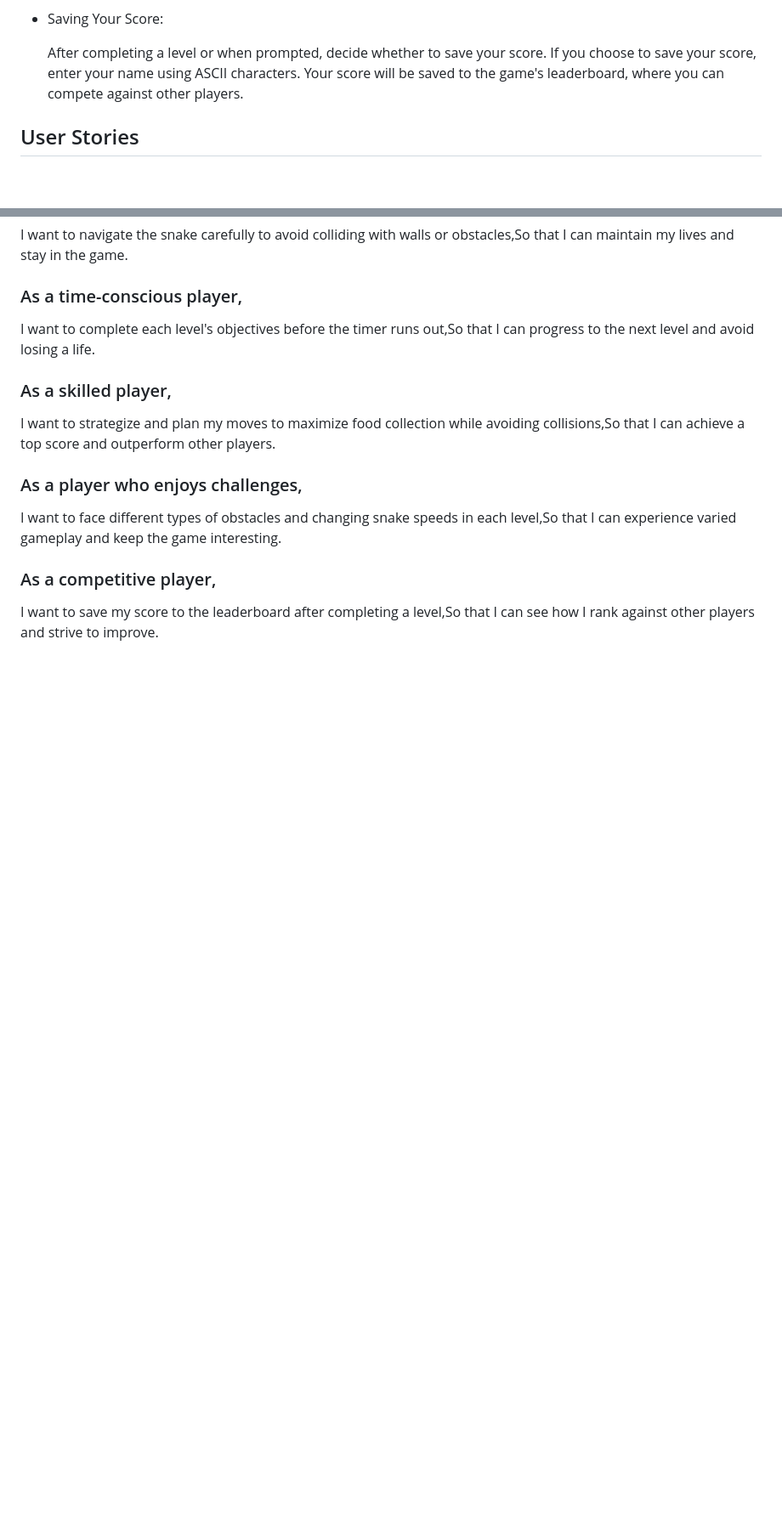
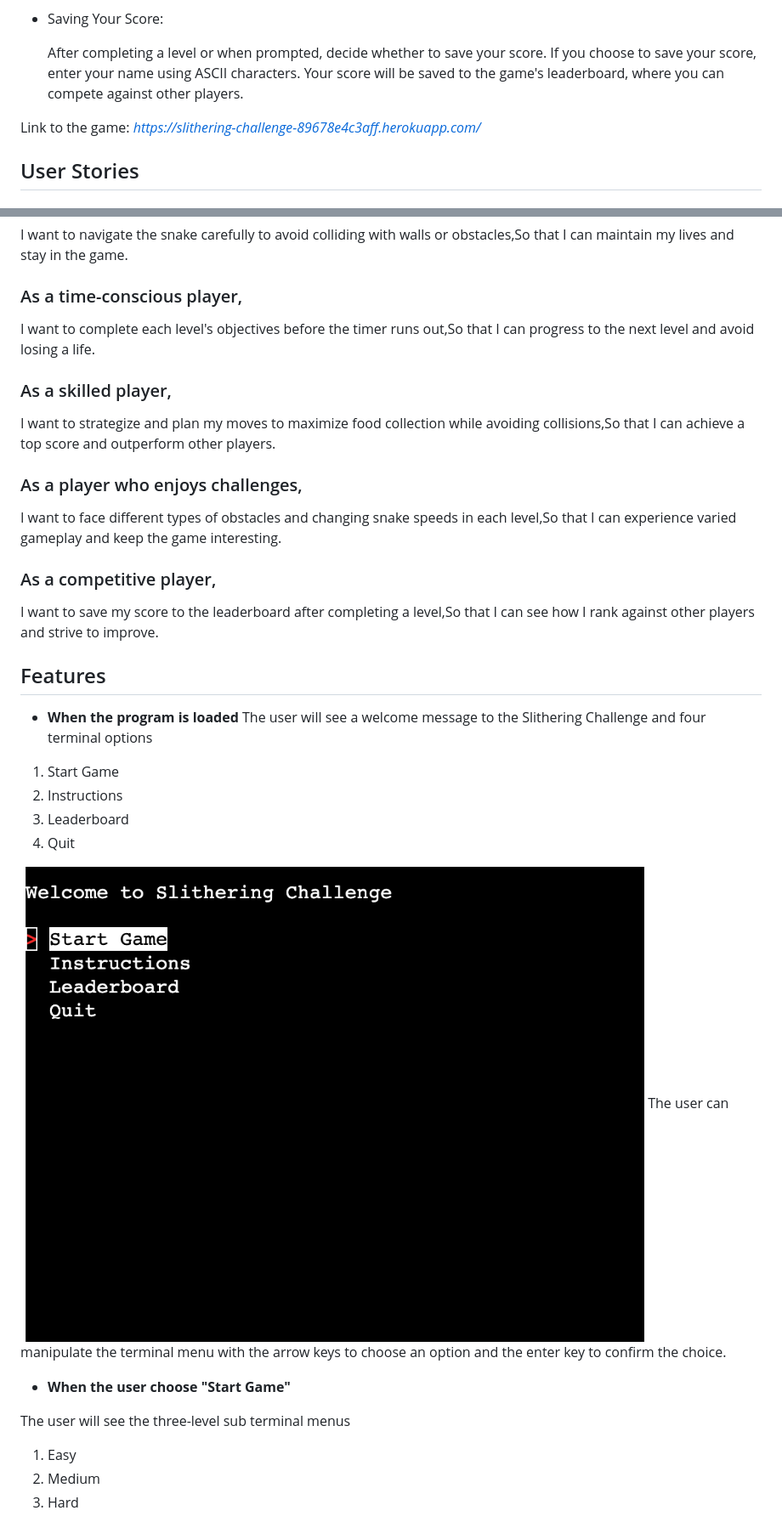
Before and after one commit to JIBINJJOHNY/project-3, a Markdown page: README.md, 2 parts joined by grey strips. Shown: that part at 85% size. Rendered like a GitHub page; blank space fills up the shorter version.

Commit message:
Add features to README file

```diff
--- a/README.md
+++ b/README.md
@@ -31,6 +33,7 @@ Navigate your snake through the playing field, collect food to grow, and avoid o
     If you choose to save your score, enter your name using ASCII characters.
     Your score will be saved to the game's leaderboard, where you can compete against other players.
 
+ Link to the game: *https://slithering-challenge-89678e4c3aff.herokuapp.com/*
 ## User Stories
 ### As a player new to the game
 I want to understand the game's objective and controls quickly,So that I can start playing without any confusion.
@@ -55,3 +58,21 @@ I want to face different types of obstacles and changing snake speeds in each le
 
 I want to save my score to the leaderboard after completing a level,So that I can see how I rank against other players and strive to improve.
 
+## Features
+
+  - **When the program is loaded**
+  The user will see a welcome message to the Slithering Challenge and four terminal options
+1. Start Game
+1. Instructions
+1. Leaderboard
+1. Quit
+
+  ![loading Program](./documents/mainmenu.png)
+The user can manipulate the terminal menu with the arrow keys to choose an option and the enter key to confirm the choice.
+- **When the user choose "Start Game"**
+
+The user will see the three-level sub terminal menus
+1. Easy
+1. Medium
+1. Hard
+
```
Also changed, not shown: other parts of README.md (+23 -0 lines), documents/levelmenu.png (added).
